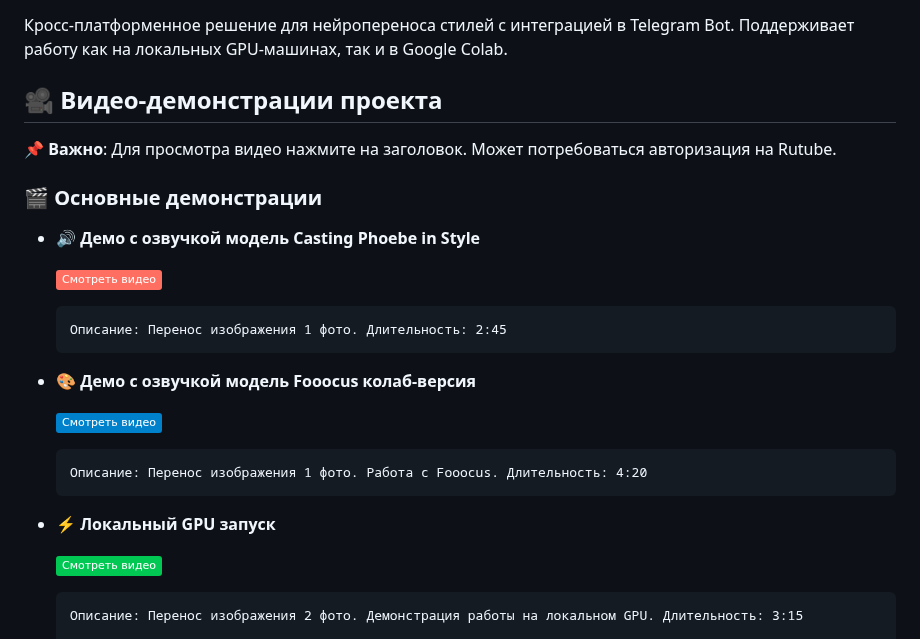
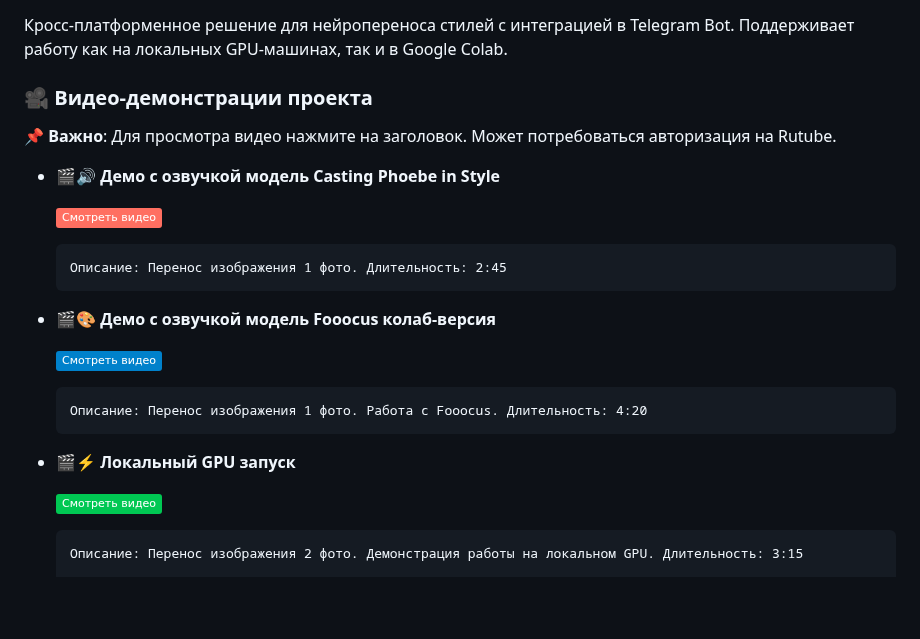
Before and after one commit to usliders/DLS24, a Markdown page: README.md, the part around the change. Rendered like a GitHub page; badges without logos; blank space fills up the shorter version.

````diff
--- a/README.md
+++ b/README.md
@@ -10,27 +10,25 @@
 
 Кросс-платформенное решение для нейропереноса стилей с интеграцией в Telegram Bot. Поддерживает работу как на локальных GPU-машинах, так и в Google Colab.
 
-## 🎥 Видео-демонстрации проекта
+### 🎥 Видео-демонстрации проекта
 
   📌 **Важно**: Для просмотра видео нажмите на заголовок. Может потребоваться авторизация на Rutube.
 
-### 🎬 Основные демонстрации
-
-- **🔊 Демо с озвучкой модель Casting Phoebe in Style**
+- **🎬🔊 Демо с озвучкой модель Casting Phoebe in Style**
 
   [![Watch Video](https://img.shields.io/badge/Смотреть_видео-FF6F61?logo=react&style=flat&logoColor=white&logoWidth=20)](https://rutube.ru/video/private/e59ea01ef65e585586f0572f386337c3/?p=0PWijFxG5hQqBWq5D4r09Q)
   ```text
   Описание: Перенос изображения 1 фото. Длительность: 2:45
   ```
 
-- **🎨 Демо с озвучкой модель Fooocus колаб-версия**
+- **🎬🎨 Демо с озвучкой модель Fooocus колаб-версия**
 
   [![Watch Video](https://img.shields.io/badge/Смотреть_видео-0081CB?logo=react&logoColor=white&logoWidth=20)](https://rutube.ru/video/private/f06b249eb33d03b5e4f2240e059a43f6/?p=KCbj_Lcdo9wJwtLfXGyXdw)
   ```text
   Описание: Перенос изображения 1 фото. Работа с Fooocus. Длительность: 4:20
   ```
 
-- **⚡ Локальный GPU запуск**
+- **🎬⚡ Локальный GPU запуск**
 
   [![Watch Video](https://img.shields.io/badge/Смотреть_видео-00C853?logo=react&logoColor=white&logoWidth=20)](https://rutube.ru/video/private/36f90805b2cc8e4cdcd0d421a5023916/?p=RD-FbaWR87bmdHle_7Cwng)
   ```text
````
